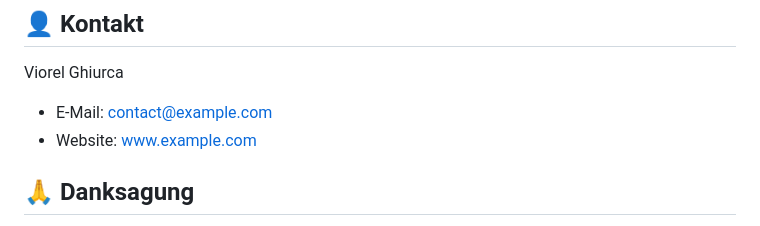
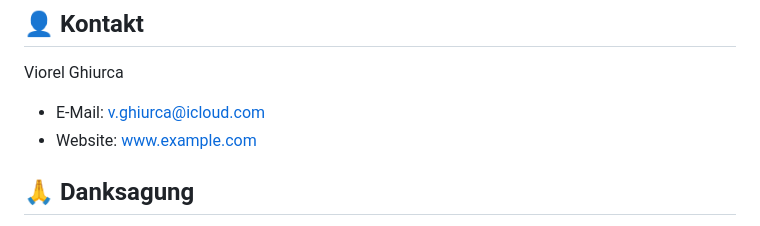
Before and after one commit to viorelghiurca/vio.landingpage, a Markdown page: README.md, the part around the change. GitHub-like rendering.

Commit message:
README.md aktualisieren

```diff
--- a/README.md
+++ b/README.md
@@ -127,7 +127,7 @@ Dieses Projekt ist unter der MIT-Lizenz lizenziert.
 ## 👤 Kontakt
 
 Viorel Ghiurca
-- E-Mail: [contact@example.com](mailto:contact@example.com)
+- E-Mail: [v.ghiurca@icloud.com](mailto:v.ghiurca@icloud.com)
 - Website: [www.example.com](https://www.example.com)
 
 ## 🙏 Danksagung
```
